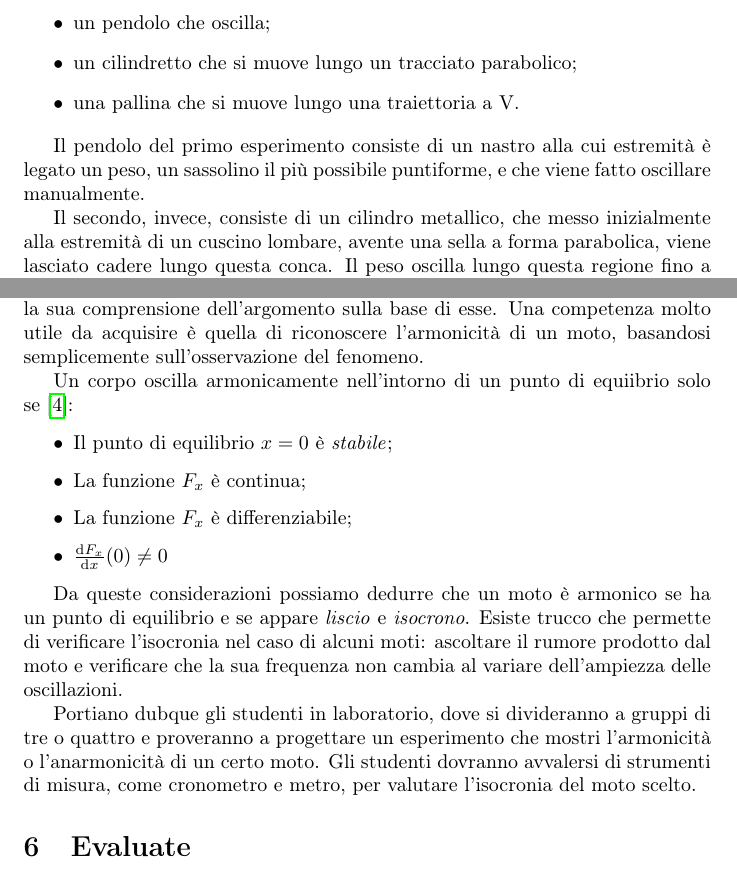
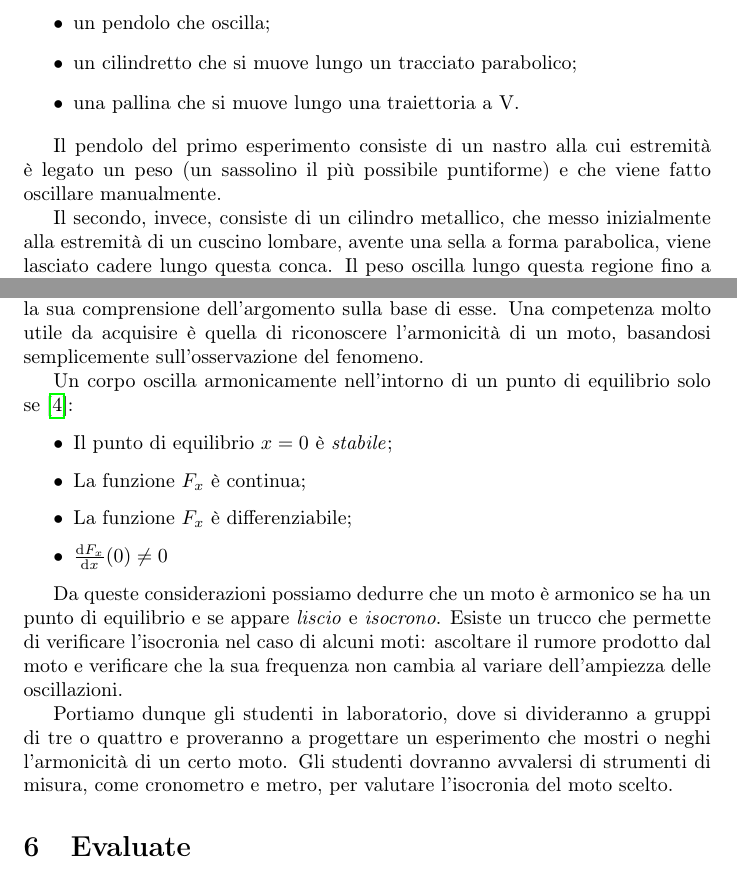
Before and after one commit to savaroskij/PED1, a LaTeX document (moto_armonico/lezione_moto_armonico.tex): two parts of pages 2 and 6 of 7, joined at a grey line, cut so that both start at the same text. Compiled offline with pdfLaTeX.

Commit message:
Fix some typos (moto armonico)

```diff
--- a/moto_armonico/lezione_moto_armonico.tex
+++ b/moto_armonico/lezione_moto_armonico.tex
@@ -64,8 +64,8 @@ oscilla;
 \item una pallina che si muove lungo una traiettoria a V.
 \end{itemize}
 
-Il pendolo del primo esperimento consiste di un nastro alla cui estremità è legato un peso, un
-sassolino il più possibile puntiforme, e che viene fatto oscillare manualmente.
+Il pendolo del primo esperimento consiste di un nastro alla cui estremità è legato un peso (un
+sassolino il più possibile puntiforme) e che viene fatto oscillare manualmente.
 
 Il secondo, invece, consiste di un cilindro metallico, che messo inizialmente alla estremità di un cuscino
 lombare, avente una sella a forma parabolica, viene lasciato cadere lungo questa conca. Il peso oscilla
@@ -144,7 +144,7 @@ sulla base di esse. Una competenza molto utile da acquisire
 semplicemente sull'osservazione del fenomeno.
 
 Un corpo oscilla armonicamente nell'intorno di un punto
-di equiibrio solo se \cite{giliberti2014detecting}:
+di equilibrio solo se \cite{giliberti2014detecting}:
 
 \begin{itemize}
 \item Il punto di equilibrio $x=0$ è \emph{stabile};
@@ -156,14 +156,14 @@ di equiibrio solo se \cite{giliberti2014detecting}:
 Da queste considerazioni possiamo dedurre che un moto
 è armonico se ha un punto di equilibrio e se appare
 \emph{liscio} e \emph{isocrono}.
-Esiste trucco che permette di verificare l'isocronia
+Esiste un trucco che permette di verificare l'isocronia
 nel caso di alcuni moti: ascoltare il rumore prodotto
 dal moto e verificare che la sua frequenza non cambia al
 variare dell'ampiezza delle oscillazioni.
 
-Portiano dubque gli studenti in laboratorio, dove si divideranno
+Portiamo dunque gli studenti in laboratorio, dove si divideranno
 a gruppi di tre o quattro e proveranno a progettare un esperimento
-che mostri l'armonicità o l'anarmonicità di un certo moto.
+che mostri o neghi l'armonicità di un certo moto.
 Gli studenti dovranno avvalersi di strumenti di misura,
 come cronometro e metro, per valutare l'isocronia del
 moto scelto.
```
Also changed, not shown: moto_armonico/lezione_moto_armonico.tex (2 more changed lines).
